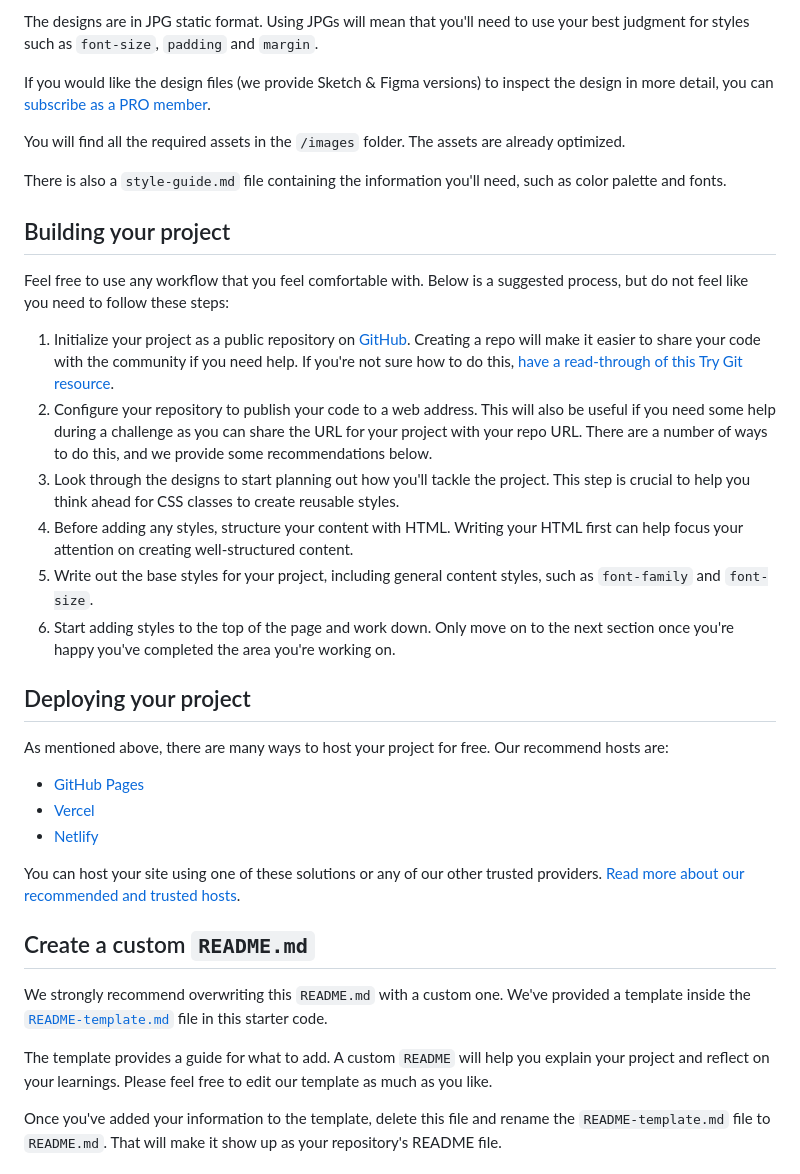
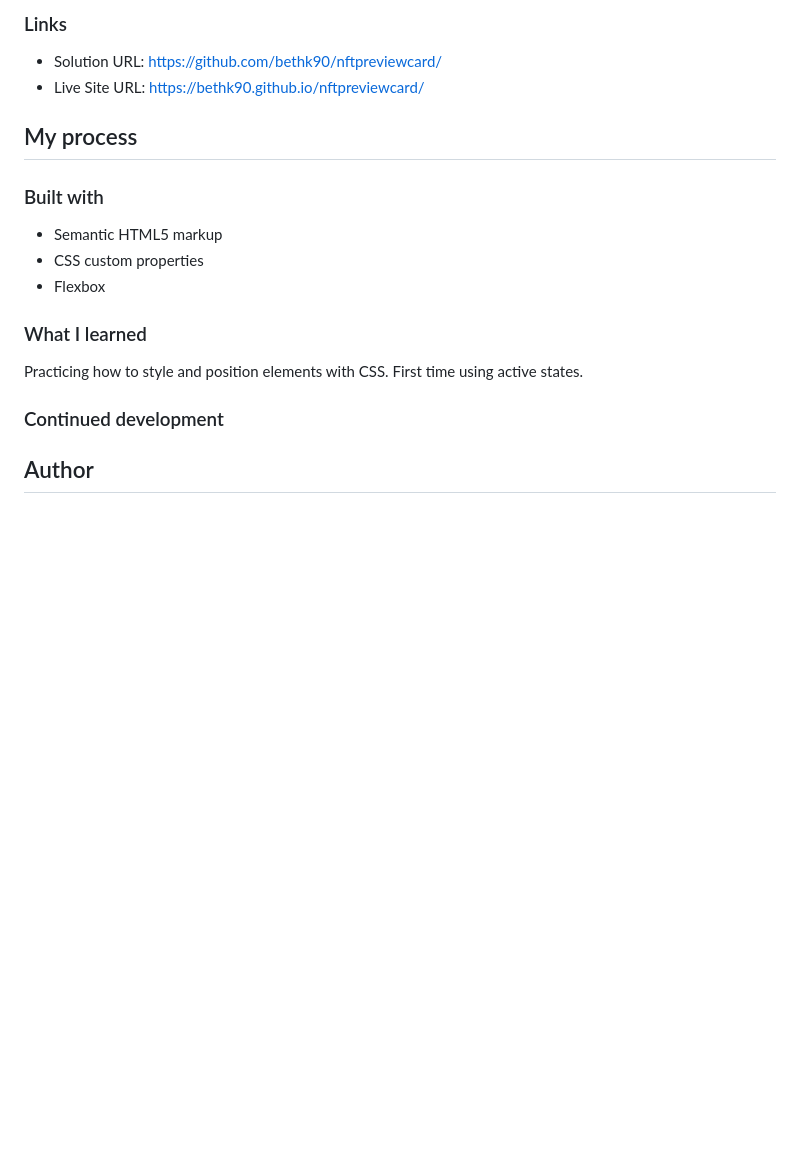
Before and after one commit to bethk90/nftpreviewcard, a Markdown page: README.md, the part around the change printed below. GitHub-like rendering; blank space fills up the shorter version.

```diff
--- a/README.md
+++ b/README.md
@@ -29,38 +33,22 @@ Your task is to build out the project to the designs inside the `/design` folder
 
-The designs are in JPG static format. Using JPGs will mean that you'll need to use your best judgment for styles such as `font-size`, `padding` and `margin`.
+### Links
 
-If you would like the design files (we provide Sketch & Figma versions) to inspect the design in more detail, you can [subscribe as a PRO member](https://www.frontendmentor.io/pro).
+- Solution URL: https://github.com/bethk90/nftpreviewcard/
+- Live Site URL: https://bethk90.github.io/nftpreviewcard/
 
-You will find all the required assets in the `/images` folder. The assets are already optimized.
+## My process
 
-There is also a `style-guide.md` file containing the information you'll need, such as color palette and fonts.
+### Built with
 
-## Building your project
+- Semantic HTML5 markup
+- CSS custom properties
+- Flexbox
 
-Feel free to use any workflow that you feel comfortable with. Below is a suggested process, but do not feel like you need to follow these steps:
+### What I learned
 
-1. Initialize your project as a public repository on [GitHub](https://github.com/). Creating a repo will make it easier to share your code with the community if you need help. If you're not sure how to do this, [have a read-through of this Try Git resource](https://try.github.io/).
-2. Configure your repository to publish your code to a web address. This will also be useful if you need some help during a challenge as you can share the URL for your project with your repo URL. There are a number of ways to do this, and we provide some recommendations below.
-3. Look through the designs to start planning out how you'll tackle the project. This step is crucial to help you think ahead for CSS classes to create reusable styles.
-4. Before adding any styles, structure your content with HTML. Writing your HTML first can help focus your attention on creating well-structured content.
-5. Write out the base styles for your project, including general content styles, such as `font-family` and `font-size`.
-6. Start adding styles to the top of the page and work down. Only move on to the next section once you're happy you've completed the area you're working on.
+Practicing how to style and position elements with CSS. First time using active states.
 
-## Deploying your project
+### Continued development
 
-As mentioned above, there are many ways to host your project for free. Our recommend hosts are:
+## Author
 
-- [GitHub Pages](https://pages.github.com/)
-- [Vercel](https://vercel.com/)
-- [Netlify](https://www.netlify.com/)
-
-You can host your site using one of these solutions or any of our other trusted providers. [Read more about our recommended and trusted hosts](https://medium.com/frontend-mentor/frontend-mentor-trusted-hosting-providers-bf000dfebe).
-
-## Create a custom `README.md`
-
-We strongly recommend overwriting this `README.md` with a custom one. We've provided a template inside the [`README-template.md`](./README-template.md) file in this starter code.
-
-The template provides a guide for what to add. A custom `README` will help you explain your project and reflect on your learnings. Please feel free to edit our template as much as you like.
-
-Once you've added your information to the template, delete this file and rename the `README-template.md` file to `README.md`. That will make it show up as your repository's README file.
-
```
Also changed, not shown: other parts of README.md (+22 -42 lines), README-template.md (deleted, +0 -111 lines), images/screenshot.png (added), 2 other files.
